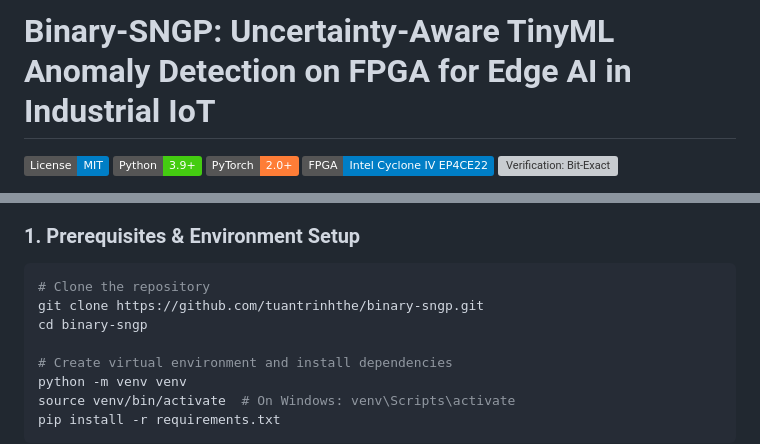
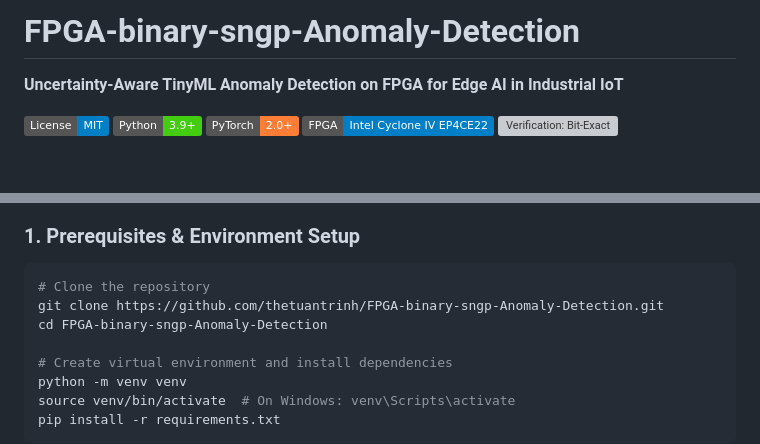
Before and after one commit to thetuantrinh/FPGA-Binary-SNGP-Anomaly-Detection, a Markdown page: README.md, 2 parts joined by grey strips. GitHub-like rendering; badges without logos; blank space fills up the shorter version; grey boxes are pictures that could not be loaded.

Commit message:
chore: update repository name to FPGA-binary-sngp-Anomaly-Detection

````diff
--- a/README.md
+++ b/README.md
@@ -1,4 +1,6 @@
-# Binary-SNGP: Uncertainty-Aware TinyML Anomaly Detection on FPGA for Edge AI in Industrial IoT
+# FPGA-binary-sngp-Anomaly-Detection
+
+**Uncertainty-Aware TinyML Anomaly Detection on FPGA for Edge AI in Industrial IoT**
 
 [![License: MIT](https://img.shields.io/badge/License-MIT-blue.svg)](LICENSE)
 [![Python: 3.9+](https://img.shields.io/badge/Python-3.9%2B-brightgreen.svg)](https://www.python.org/)
@@ -136,8 +138,8 @@ Raw IMU Readings (500 Hz)
 
 ```bash
 # Clone the repository
-git clone https://github.com/tuantrinhthe/binary-sngp.git
-cd binary-sngp
+git clone https://github.com/thetuantrinh/FPGA-binary-sngp-Anomaly-Detection.git
+cd FPGA-binary-sngp-Anomaly-Detection
 
 # Create virtual environment and install dependencies
 python -m venv venv
````
Also changed, not shown: HARDWARE_RUNS_RESULTS.md (deleted, +0 -241 lines).
